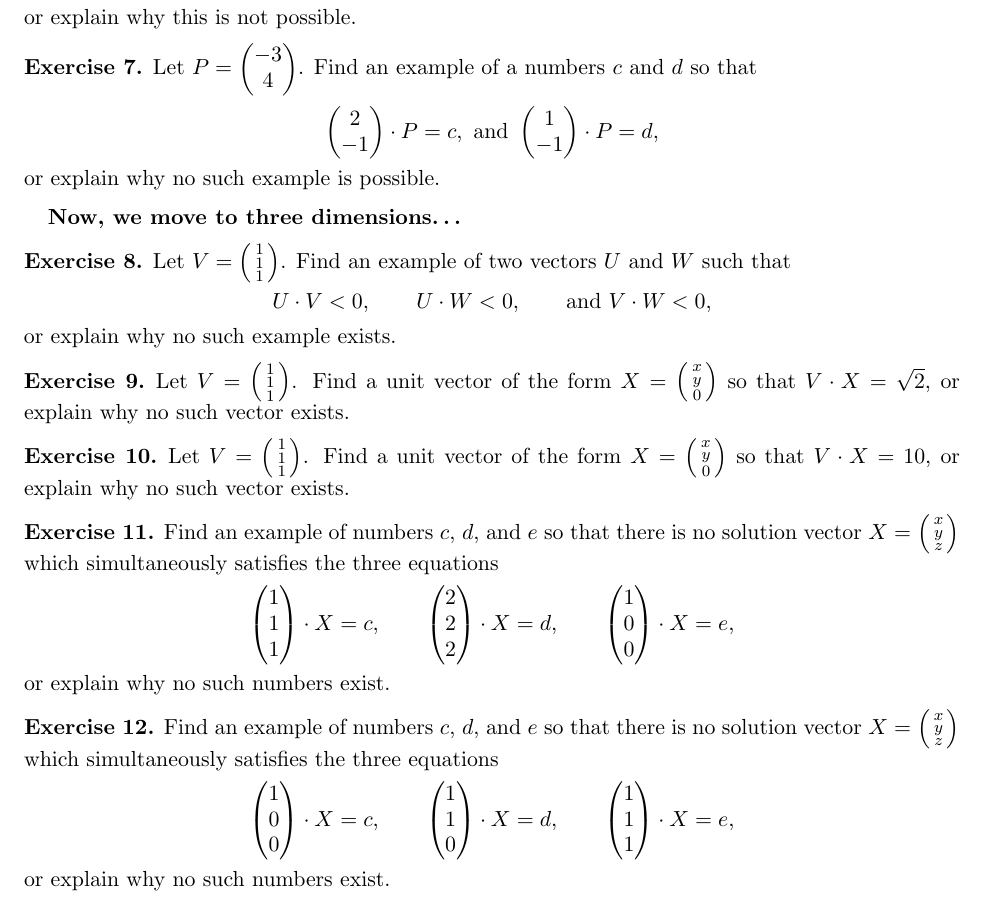
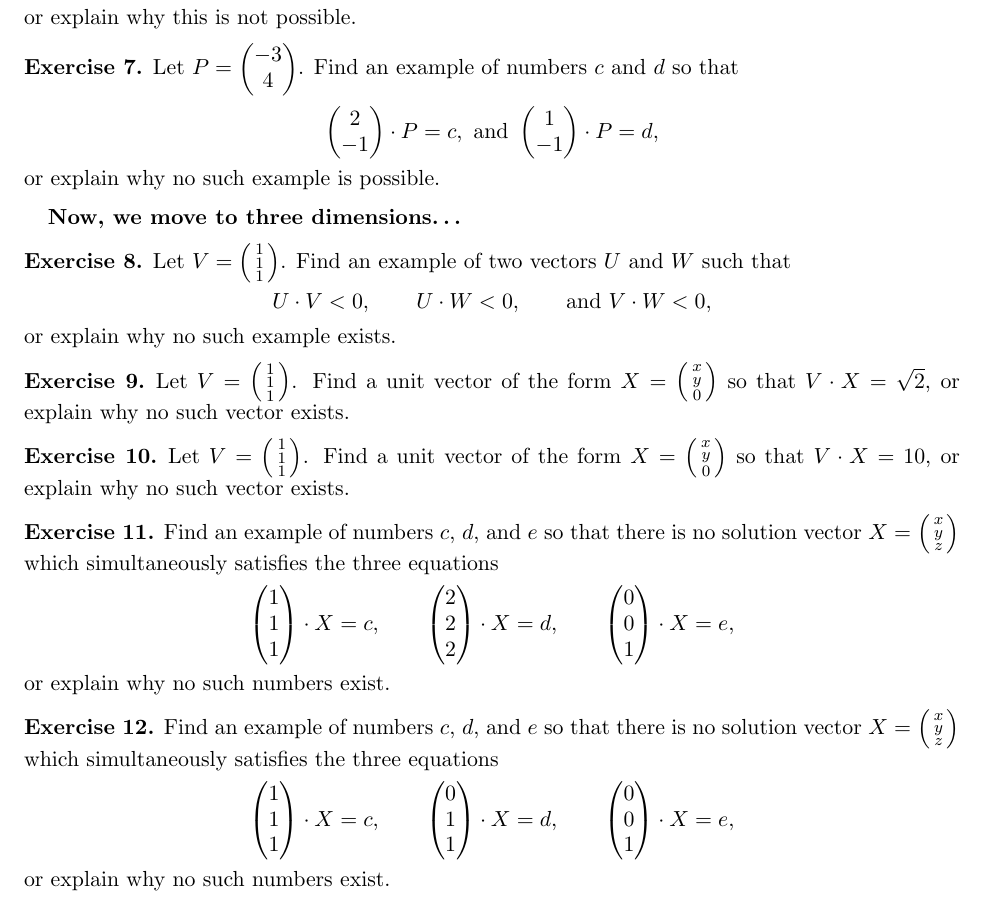
Before and after one commit to theronhitchman/linear-algebra, a LaTeX paper (the_new_style/section1-2.tex): part of page 2 of 2, cut so that both start at the same text. Compiled offline with pdfLaTeX.

Commit message:
more corrections to sectoin1-2 exercises

```diff
--- a/the_new_style/section1-2.tex
+++ b/the_new_style/section1-2.tex
@@ -78,7 +78,7 @@ or explain why this is not possible.
 \end{exercise}
 
 \begin{exercise}
-Let $P = \begin{pmatrix}-3 \\ 4 \end{pmatrix}$. Find an example of a numbers $c$ and $d$ so that
+Let $P = \begin{pmatrix}-3 \\ 4 \end{pmatrix}$. Find an example of numbers $c$ and $d$ so that
 \begin{equation*}
 \begin{pmatrix} 2 \\ -1 \end{pmatrix} \cdot P = c, \text{ and }
 \begin{pmatrix} 1 \\ -1 \end{pmatrix} \cdot P = d,
@@ -109,7 +109,7 @@ Find an example of numbers $c$, $d$, and $e$ so that there is no solution vector
 \begin{equation*}
 \begin{pmatrix} 1 \\ 1 \\ 1 \end{pmatrix} \cdot X = c, \qquad
 \begin{pmatrix} 2 \\ 2 \\ 2 \end{pmatrix} \cdot X = d, \qquad
-\begin{pmatrix} 1 \\ 0 \\ 0 \end{pmatrix} \cdot X = e,
+\begin{pmatrix} 0 \\ 0 \\ 1 \end{pmatrix} \cdot X = e,
 \end{equation*}
 or explain why no such numbers exist.
 \end{exercise}
@@ -117,9 +117,9 @@ or explain why no such numbers exist.
 \begin{exercise}
 Find an example of numbers $c$, $d$, and $e$ so that there is no solution vector $X = \left( \begin{smallmatrix} x \\ y \\ z \end{smallmatrix} \right)$ which simultaneously satisfies the three equations
 \begin{equation*}
-\begin{pmatrix} 1 \\ 0 \\ 0 \end{pmatrix} \cdot X = c, \qquad
-\begin{pmatrix} 1 \\ 1 \\ 0 \end{pmatrix} \cdot X = d, \qquad
-\begin{pmatrix} 1 \\ 1 \\ 1 \end{pmatrix} \cdot X = e,
+\begin{pmatrix} 1 \\ 1 \\ 1 \end{pmatrix} \cdot X = c, \qquad
+\begin{pmatrix} 0 \\ 1 \\ 1 \end{pmatrix} \cdot X = d, \qquad
+\begin{pmatrix} 0 \\ 0 \\ 1 \end{pmatrix} \cdot X = e,
 \end{equation*}
 or explain why no such numbers exist.
 \end{exercise}
```
Also changed, not shown: the_new_style/section1-2.pdf.
